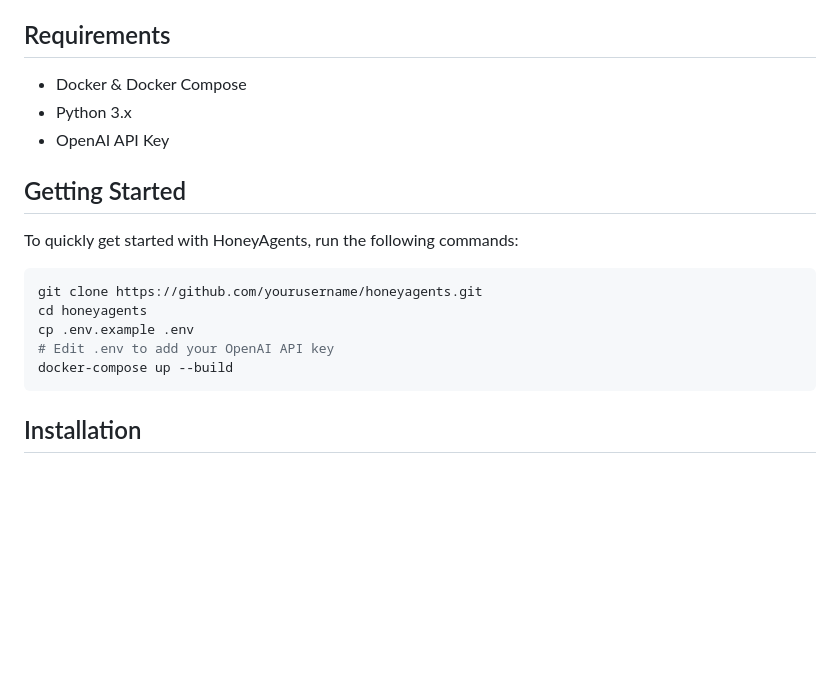
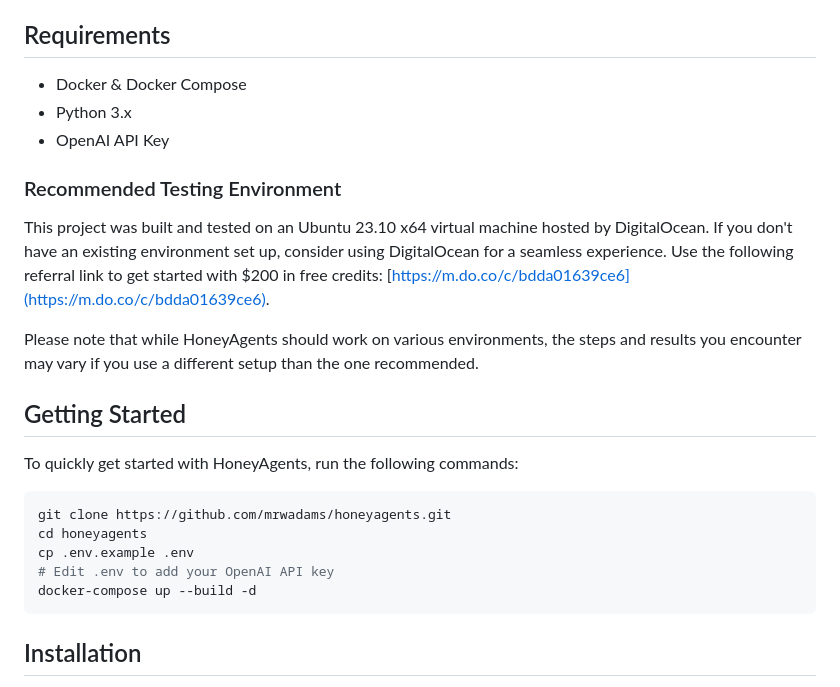
Before and after one commit to mrwadams/honeyagents, a Markdown page: README.md, the part around the change printed below. GitHub-like rendering; blank space fills up the shorter version.

````diff
--- a/README.md
+++ b/README.md
@@ -35,14 +35,19 @@ At the heart of HoneyAgents is the integration of [AutoGen](https://github.com/m
 - Python 3.x
 - OpenAI API Key
 
+### Recommended Testing Environment
+This project was built and tested on an Ubuntu 23.10 x64 virtual machine hosted by DigitalOcean. If you don't have an existing environment set up, consider using DigitalOcean for a seamless experience. Use the following referral link to get started with $200 in free credits: [https://m.do.co/c/bdda01639ce6](https://m.do.co/c/bdda01639ce6).
+
+Please note that while HoneyAgents should work on various environments, the steps and results you encounter may vary if you use a different setup than the one recommended.
+
 ## Getting Started
 To quickly get started with HoneyAgents, run the following commands:
 ```sh
-git clone https://github.com/yourusername/honeyagents.git
+git clone https://github.com/mrwadams/honeyagents.git
 cd honeyagents
 cp .env.example .env
 # Edit .env to add your OpenAI API key
-docker-compose up --build
+docker-compose up --build -d
 ```
 
 ## Installation
````
Also changed, not shown: other parts of README.md (+24 -4 lines), images/curl_screenshot.png (added).
